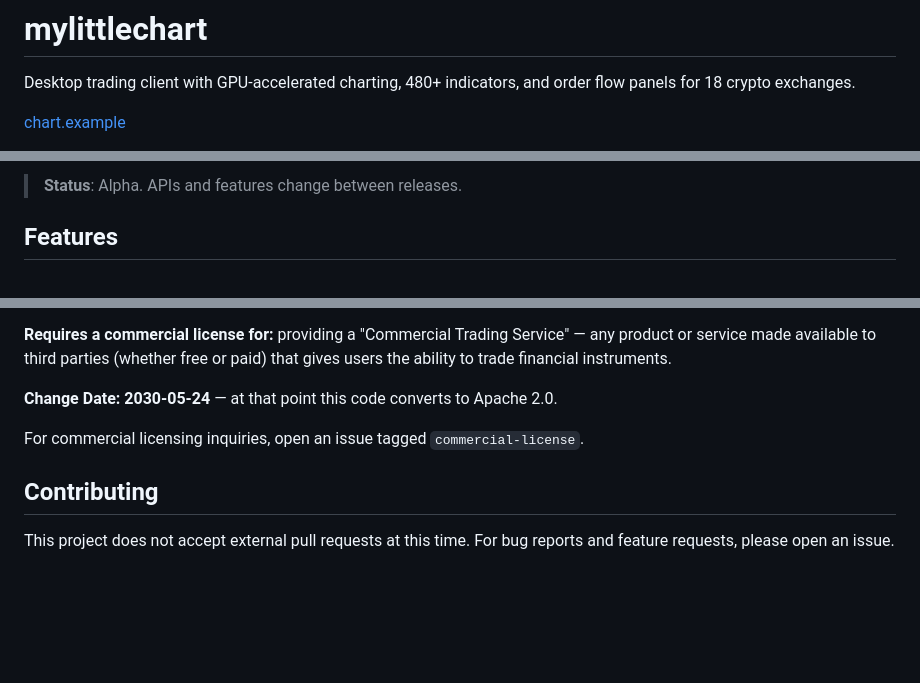
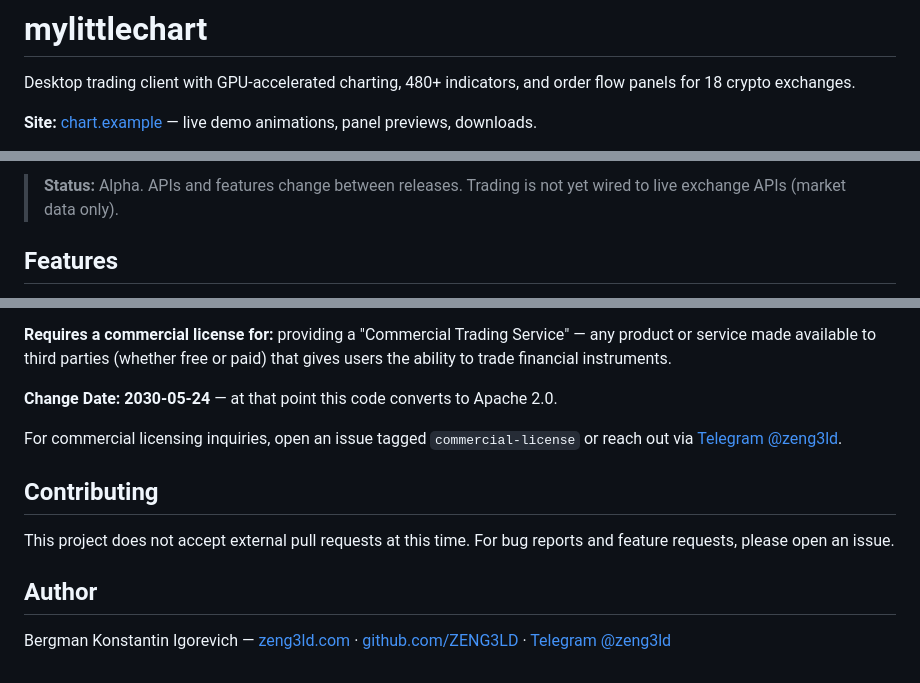
Before and after one commit to mylittlequant/mylittlechart, a Markdown page: README.md, 3 parts joined by grey strips. Rendered like a GitHub page; blank space fills up the shorter version.

```diff
--- a/README.md
+++ b/README.md
@@ -2,5 +2,5 @@
 
 Desktop trading client with GPU-accelerated charting, 480+ indicators, and order flow panels for 18 crypto exchanges.
 
-[chart.example](https://chart.example)
+**Site:** [chart.example](https://chart.example) — live demo animations, panel previews, downloads.
 
@@ -11,5 +8,5 @@ Desktop trading client with GPU-accelerated charting, 480+ indicators, and order
 
-> **Status**: Alpha. APIs and features change between releases.
+> **Status:** Alpha. APIs and features change between releases. Trading is not yet wired to live exchange APIs (market data only).
 
 ## Features
 
@@ -92,8 +89,12 @@ Rust 2021 · Vello · winit · wgpu · Tokio · axum · rayon · digdigdig3 (exc
 
 **Change Date: 2030-05-24** — at that point this code converts to Apache 2.0.
 
-For commercial licensing inquiries, open an issue tagged `commercial-license`.
+For commercial licensing inquiries, open an issue tagged `commercial-license` or reach out via [Telegram @zeng3ld](https://t.me/zeng3ld).
 
 ## Contributing
 
 This project does not accept external pull requests at this time. For bug reports and feature requests, please open an issue.
+
+## Author
+
+Bergman Konstantin Igorevich — [zeng3ld.com](https://zeng3ld.com) · [github.com/ZENG3LD](https://github.com/ZENG3LD) · [Telegram @zeng3ld](https://t.me/zeng3ld)
```
Also changed, not shown: other parts of README.md (+1 -4 lines), docs/panels.md (+10 -28 lines).
